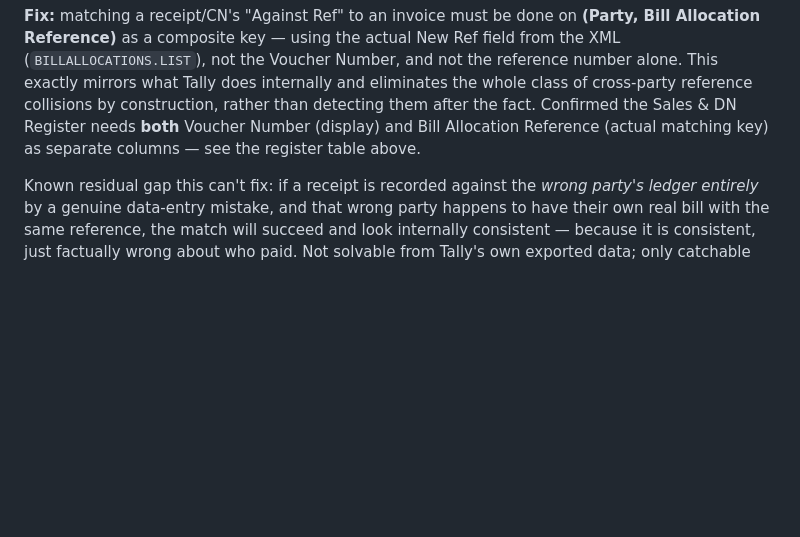
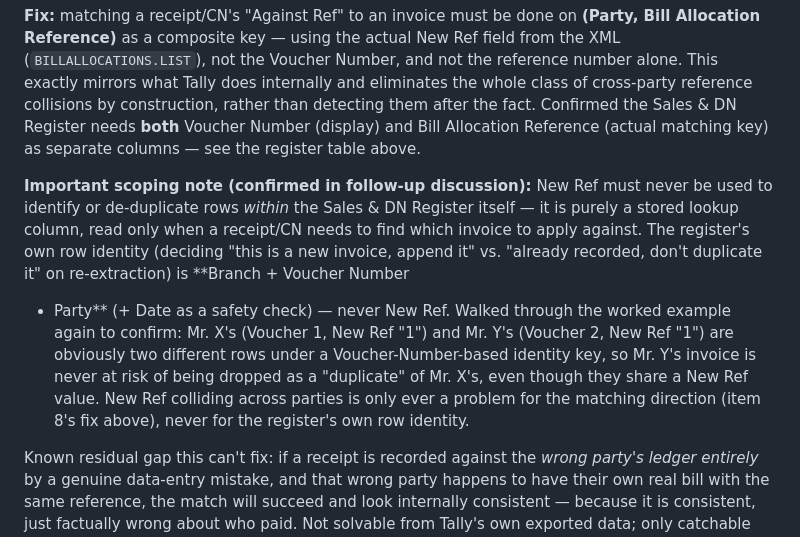
Before and after one commit to modis1806-sudo/AR-MIS-AUTOMATION_SPEC, a Markdown page: docs/registers_and_reporting_design.md, the part around the change. GitHub-like rendering; blank space fills up the shorter version.

Commit message:
Clarify: New Ref is a lookup column, never the register's row identity
Client raised a legitimate worry that using New Ref for matching could
cause de-duplication to drop a colliding invoice from the Sales & DN
Register. Clarifying that row identity is Branch+Voucher Number+Party,
entirely separate from the New Ref matching key, resolves it.

```diff
--- a/docs/registers_and_reporting_design.md
+++ b/docs/registers_and_reporting_design.md
@@ -138,6 +138,21 @@ Sales & DN Register needs **both** Voucher Number (display) and Bill
 Allocation Reference (actual matching key) as separate columns — see the
 register table above.
 
+**Important scoping note (confirmed in follow-up discussion):** New Ref must
+never be used to identify or de-duplicate rows *within* the Sales & DN
+Register itself — it is purely a stored lookup column, read only when a
+receipt/CN needs to find which invoice to apply against. The register's own
+row identity (deciding "this is a new invoice, append it" vs. "already
+recorded, don't duplicate it" on re-extraction) is **Branch + Voucher Number
++ Party** (+ Date as a safety check) — never New Ref. Walked through the
+worked example again to confirm: Mr. X's (Voucher 1, New Ref "1") and Mr.
+Y's (Voucher 2, New Ref "1") are obviously two different rows under a
+Voucher-Number-based identity key, so Mr. Y's invoice is never at risk of
+being dropped as a "duplicate" of Mr. X's, even though they share a New Ref
+value. New Ref colliding across parties is only ever a problem for the
+matching direction (item 8's fix above), never for the register's own
+row identity.
+
 Known residual gap this can't fix: if a receipt is recorded against the
 *wrong party's ledger entirely* by a genuine data-entry mistake, and that
 wrong party happens to have their own real bill with the same reference, the
```
